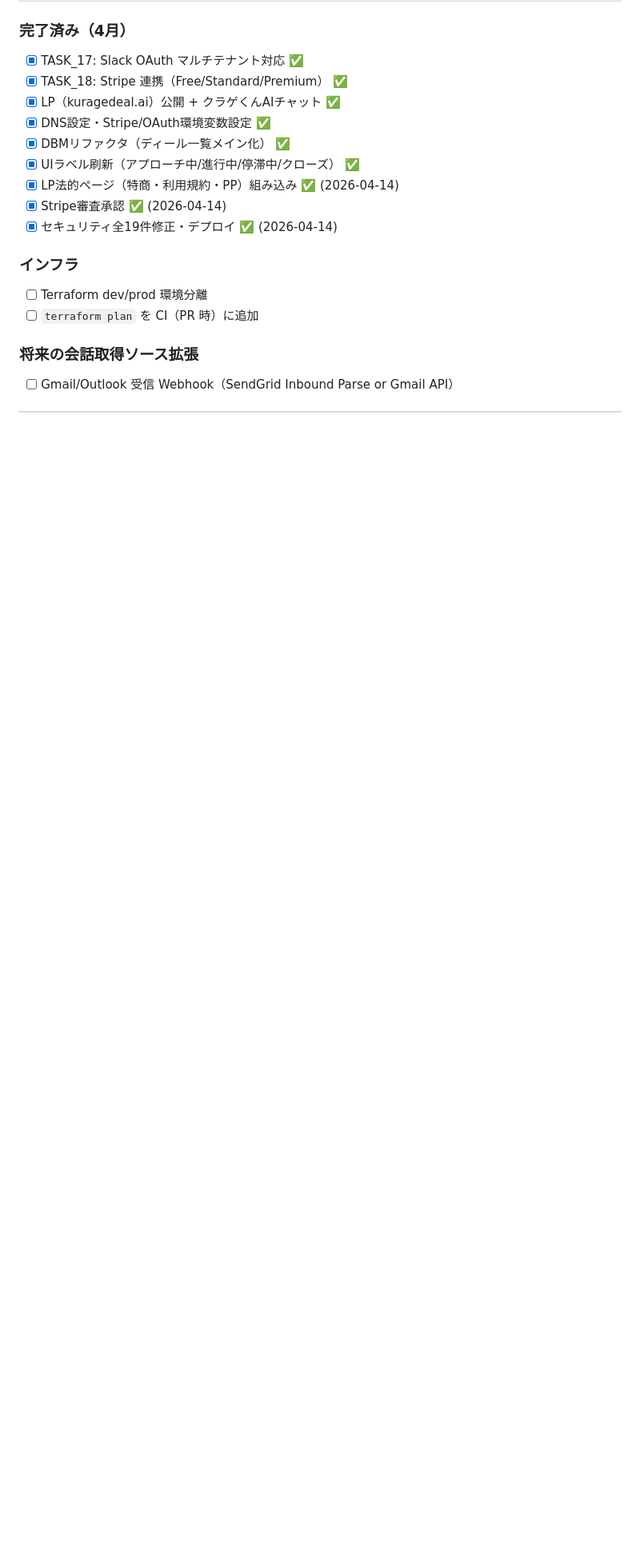
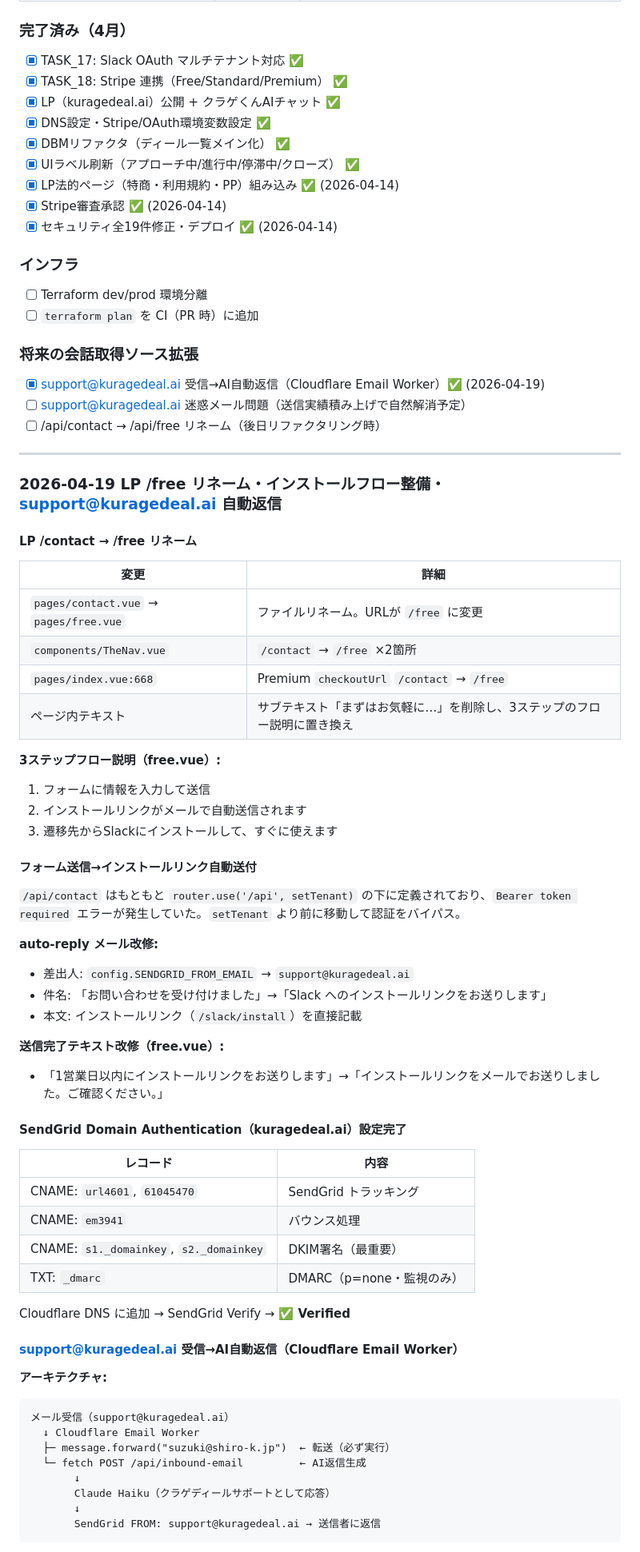
Before and after one commit to szk0310/plan, a Markdown page: opus-advise/HANDOFF.md, the part around one of its changes. Shown at 80% size. GitHub-like rendering; blank space fills up the shorter version.

Commit message:
docs: HANDOFF更新 - 2026-04-19 LP/free・support@kuragedeal.ai自動返信・deploy.yml修正
Co-Authored-By: Claude Sonnet 4.6 <noreply@anthropic.com>

````diff
--- a/opus-advise/HANDOFF.md
+++ b/opus-advise/HANDOFF.md
@@ -1045,4 +1045,62 @@ Slack App管理画面でも `/list` `/link` `/setting` を登録・Reinstall済
 - [ ] `terraform plan` を CI（PR 時）に追加
 
 ### 将来の会話取得ソース拡張
-- [ ] Gmail/Outlook 受信 Webhook（SendGrid Inbound Parse or Gmail API）
+- [x] support@kuragedeal.ai 受信→AI自動返信（Cloudflare Email Worker）✅ (2026-04-19)
+- [ ] support@kuragedeal.ai 迷惑メール問題（送信実績積み上げで自然解消予定）
+- [ ] /api/contact → /api/free リネーム（後日リファクタリング時）
+
+---
+
+### 2026-04-19 LP /free リネーム・インストールフロー整備・support@kuragedeal.ai 自動返信
+
+#### LP /contact → /free リネーム
+
+| 変更 | 詳細 |
+|------|------|
+| `pages/contact.vue` → `pages/free.vue` | ファイルリネーム。URLが `/free` に変更 |
+| `components/TheNav.vue` | `/contact` → `/free` ×2箇所 |
+| `pages/index.vue:668` | Premium `checkoutUrl` `/contact` → `/free` |
+| ページ内テキスト | サブテキスト「まずはお気軽に…」を削除し、3ステップのフロー説明に置き換え |
+
+**3ステップフロー説明（free.vue）:**
+1. フォームに情報を入力して送信
+2. インストールリンクがメールで自動送信されます
+3. 遷移先からSlackにインストールして、すぐに使えます
+
+#### フォーム送信→インストールリンク自動送付
+
+`/api/contact` はもともと `router.use('/api', setTenant)` の下に定義されており、`Bearer token required` エラーが発生していた。`setTenant` より前に移動して認証をバイパス。
+
+**auto-reply メール改修:**
+- 差出人: `config.SENDGRID_FROM_EMAIL` → `support@kuragedeal.ai`
+- 件名: 「お問い合わせを受け付けました」→「Slack へのインストールリンクをお送りします」
+- 本文: インストールリンク（`/slack/install`）を直接記載
+
+**送信完了テキスト改修（free.vue）:**
+- 「1営業日以内にインストールリンクをお送りします」→「インストールリンクをメールでお送りしました。ご確認ください。」
+
+#### SendGrid Domain Authentication（kuragedeal.ai）設定完了
+
+| レコード | 内容 |
+|---------|------|
+| CNAME: `url4601`, `61045470` | SendGrid トラッキング |
+| CNAME: `em3941` | バウンス処理 |
+| CNAME: `s1._domainkey`, `s2._domainkey` | DKIM署名（最重要） |
+| TXT: `_dmarc` | DMARC（p=none・監視のみ） |
+
+Cloudflare DNS に追加 → SendGrid Verify → **✅ Verified**
+
+#### support@kuragedeal.ai 受信→AI自動返信（Cloudflare Email Worker）
+
+**アーキテクチャ:**
+```
+メール受信（support@kuragedeal.ai）
+  ↓ Cloudflare Email Worker
+  ├─ message.forward("suzuki@shiro-k.jp")  ← 転送（必ず実行）
+  └─ fetch POST /api/inbound-email         ← AI返信生成
+       ↓
+       Claude Haiku（クラゲディールサポートとして応答）
+       ↓
+       SendGrid FROM: support@kuragedeal.ai → 送信者に返信
+```
+
````
Also changed, not shown: other parts of opus-advise/HANDOFF.md (+26 -1 lines).
